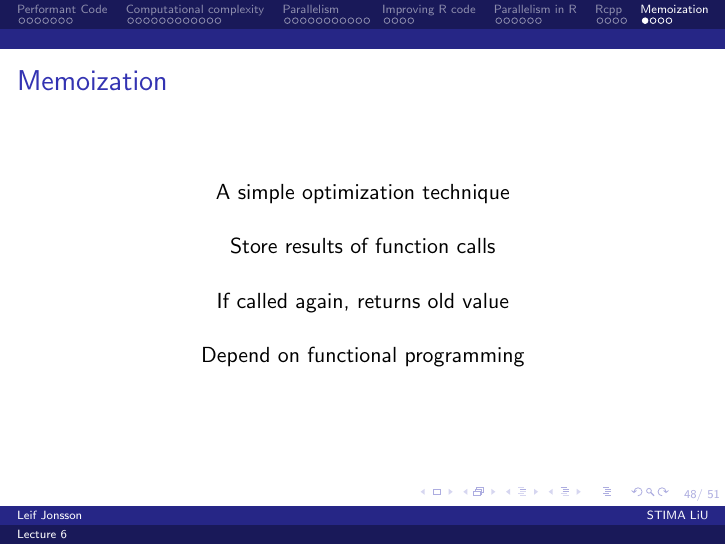
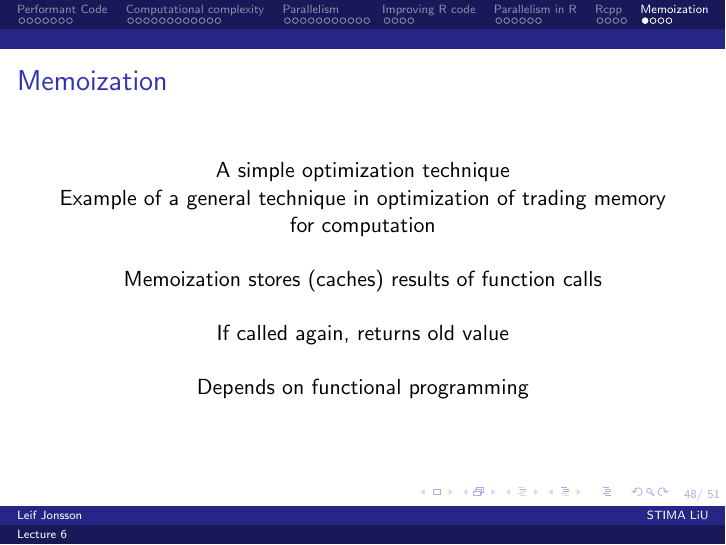
Before and after one commit to STIMALiU/AdvRCourse, LaTeX slides (LectureNotes/Lecture_6.tex): page 48 of 51. Compiled offline with pdfLaTeX.

Commit message:
Added detalis on caching

```diff
--- a/LectureNotes/Lecture_6.tex
+++ b/LectureNotes/Lecture_6.tex
@@ -723,10 +723,12 @@ f(n)=
 \begin{frame}
 	\frametitle{Memoization}
 	\begin{center}
-		A simple optimization technique \\~\\
-		Store results of function calls \\~\\
+		A simple optimization technique \\
+		Example of a general technique in optimization of trading memory for
+		computation\\~\\
+		Memoization stores (caches) results of function calls \\~\\
 		If called again, returns old value \\~\\
-		Depend on functional programming \\~\\
+		Depends on functional programming \\~\\
 	\end{center}
 \end{frame}
 
```
Also changed, not shown: LectureNotes/Lecture_6.pdf.
